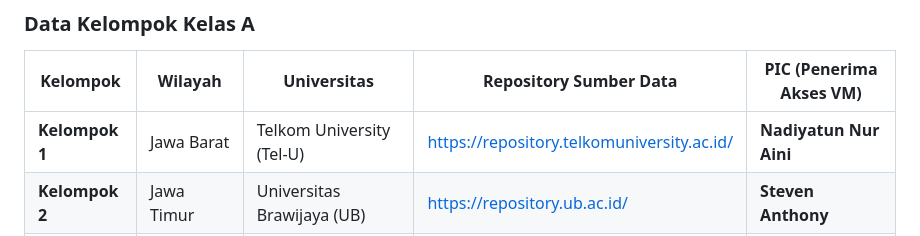
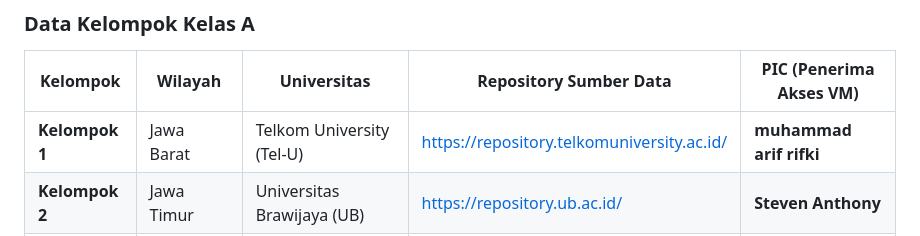
Before and after one commit to 3k0sakti/SKT, a Markdown page: uts/kelas-A.md, the part around the change. Drawn GitHub-style.

```diff
--- a/uts/kelas-A.md
+++ b/uts/kelas-A.md
@@ -34,7 +34,7 @@ Berbeda dengan tugas individual, di sini **keberhasilan sistem bergantung pada k
 
 | Kelompok | Wilayah | Universitas | Repository Sumber Data | PIC (Penerima Akses VM) |
 |----------|---------|-------------|------------------------|-------------------------|
-| **Kelompok 1** | Jawa Barat | Telkom University (Tel-U) | https://repository.telkomuniversity.ac.id/ | **Nadiyatun Nur Aini** |
+| **Kelompok 1** | Jawa Barat | Telkom University (Tel-U) | https://repository.telkomuniversity.ac.id/ | **muhammad arif rifki** |
 | **Kelompok 2** | Jawa Timur | Universitas Brawijaya (UB) | https://repository.ub.ac.id/ | **Steven Anthony** |
 | **Kelompok 3** | Jawa Tengah | Universitas Gadjah Mada (UGM) | https://etd.repository.ugm.ac.id/ | **Izzah Faiq Putri Madani** |
 | **Kelompok 4** | Sumatera | Universitas Sumatera Utara (USU) | https://repository.usu.ac.id/ | **Yoga Raditya Nala** |
```
